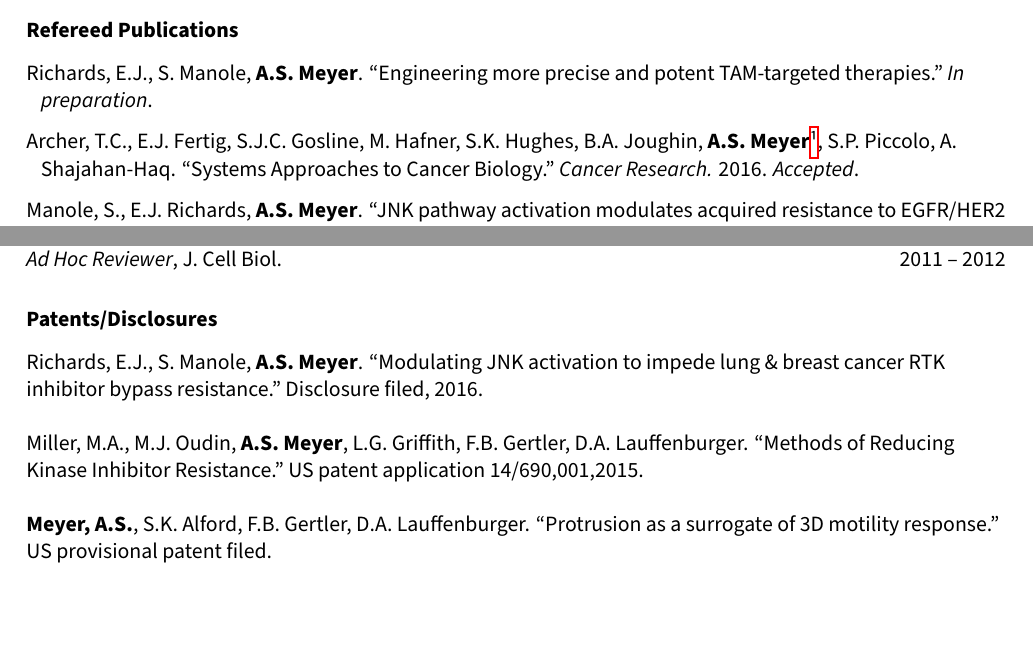
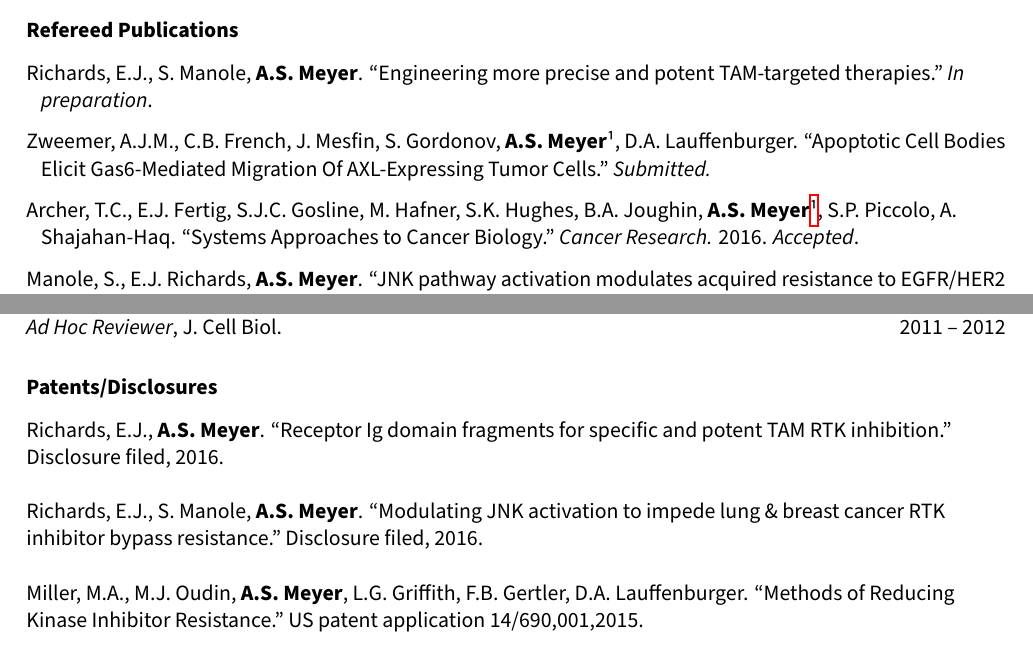
Before and after one commit to aarmey/CV, a LaTeX CV (Meyer_CV.tex): two parts of pages 2 and 6 of 6, joined at a grey line, cut so that both start at the same text, the shorter picture padded with empty space. Compiled offline with XeLaTeX; a missing font is replaced by an installed copy or a similar font.

Commit message:
Add Annelien's paper

```diff
--- a/Meyer_CV.tex
+++ b/Meyer_CV.tex
@@ -88,6 +88,8 @@ Richards, E.J., S. Manole, {\bf A.S. Meyer}. ``Engineering more precise and pote
 
 \parskip 0.1in
 
+Zweemer, A.J.M., C.B. French, J. Mesfin, S. Gordonov, {\bf A.S. Meyer\footnotemark[1]}, D.A. Lauffenburger. ``Apoptotic Cell Bodies Elicit Gas6-Mediated Migration Of AXL-Expressing Tumor Cells." {\sl Submitted.}
+
 Archer, T.C., E.J. Fertig, S.J.C. Gosline, M. Hafner, S.K. Hughes, B.A. Joughin, {\bf A.S. Meyer\footnote{Corresponding author.}}, S.P. Piccolo, A. Shajahan-Haq. ``Systems Approaches to Cancer Biology." {\sl Cancer Research.} 2016. {\sl Accepted}.
 
 Manole, S., E.J. Richards, {\bf A.S. Meyer}. ``JNK pathway activation modulates acquired resistance to EGFR/HER2 targeted therapies." {\sl Cancer Research.} 2016 Sept 15; 76 (18): 5219-5228.
@@ -276,11 +277,11 @@ Manole, S., {\bf A.S. Meyer}. ``Conserved RTK-intrinsic signaling consequences r
 
 \section{Patents/Disclosures}
 
+Richards, E.J., {\bf A.S. Meyer}. ``Receptor Ig domain fragments for specific and potent TAM RTK inhibition." Disclosure filed, 2016.
+
 Richards, E.J., S. Manole, {\bf A.S. Meyer}. ``Modulating JNK activation to impede lung \& breast cancer RTK inhibitor bypass resistance." Disclosure filed, 2016.
 
 Miller, M.A., M.J. Oudin, {\bf A.S. Meyer}, L.G. Griffith, F.B. Gertler, D.A. Lauffenburger. ``Methods of Reducing Kinase Inhibitor Resistance." US patent application 14/690,001,2015.
 
-{\bf Meyer, A.S.}, S.K. Alford, F.B. Gertler, D.A. Lauffenburger. ``Protrusion as a surrogate of 3D motility response." US provisional patent filed.
-
 \end{resume}
 \end{document}
```
Also changed, not shown: Meyer_CV.tex (3 more changed lines).
